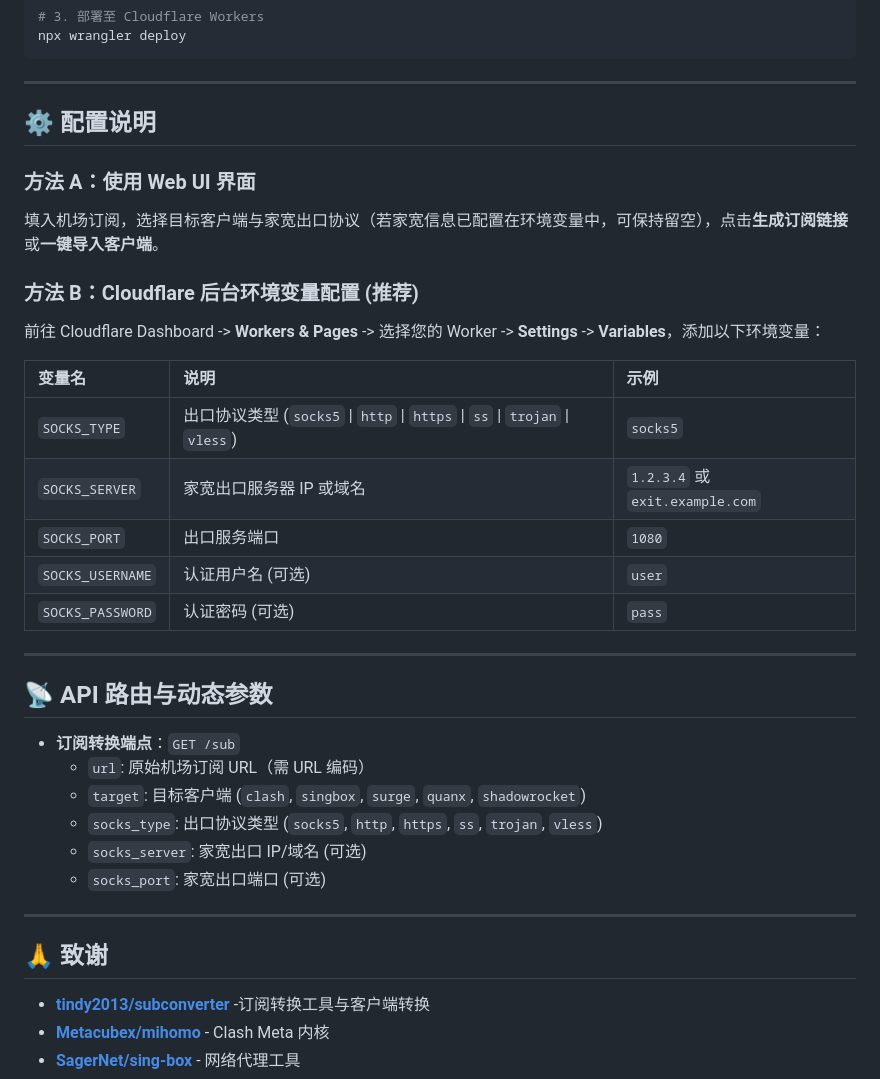
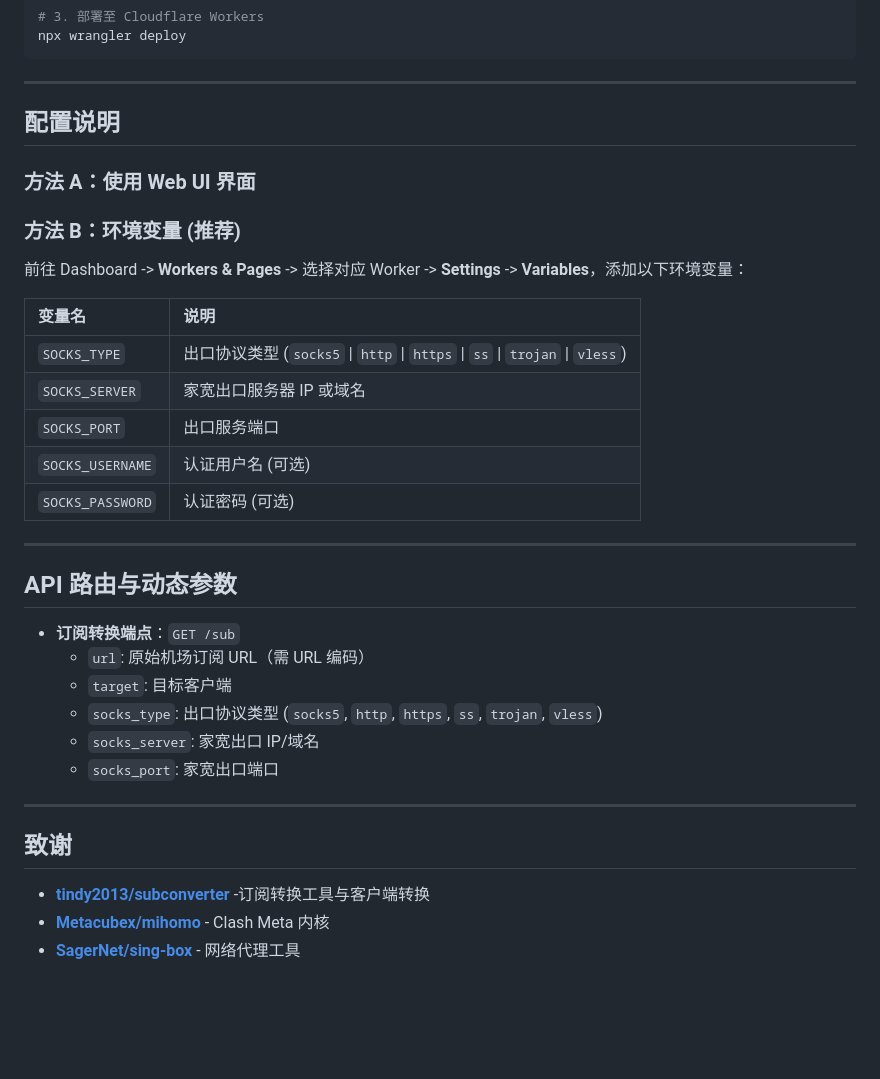
Before and after one commit to Mareixcode/cf-sub, a Markdown page: README.md, the part around one of its changes. Drawn GitHub-style; blank space fills up the shorter version.

Commit message:
docs: 更新 README 文档，修正项目描述及核心特性，优化格式

```diff
--- a/README.md
+++ b/README.md
@@ -81,38 +78,36 @@ npx wrangler deploy
 
 ---
 
-## ⚙️ 配置说明
+## 配置说明
 
 ### 方法 A：使用 Web UI 界面
 
-填入机场订阅，选择目标客户端与家宽出口协议（若家宽信息已配置在环境变量中，可保持留空），点击**生成订阅链接**或**一键导入客户端**。
+### 方法 B：环境变量 (推荐)
 
-### 方法 B：Cloudflare 后台环境变量配置 (推荐)
+前往 Dashboard -> **Workers & Pages** -> 选择对应 Worker -> **Settings** -> **Variables**，添加以下环境变量：
 
-前往 Cloudflare Dashboard -> **Workers & Pages** -> 选择您的 Worker -> **Settings** -> **Variables**，添加以下环境变量：
-
-| 变量名 | 说明 | 示例 |
-| :--- | :--- | :--- |
-| `SOCKS_TYPE` | 出口协议类型 (`socks5` \| `http` \| `https` \| `ss` \| `trojan` \| `vless`) | `socks5` |
-| `SOCKS_SERVER` | 家宽出口服务器 IP 或域名 | `1.2.3.4` 或 `exit.example.com` |
-| `SOCKS_PORT` | 出口服务端口 | `1080` |
-| `SOCKS_USERNAME` | 认证用户名 (可选) | `user` |
-| `SOCKS_PASSWORD` | 认证密码 (可选) | `pass` |
+| 变量名 | 说明 |
+| :--- | :--- |
+| `SOCKS_TYPE` | 出口协议类型 (`socks5` \| `http` \| `https` \| `ss` \| `trojan` \| `vless`) |
+| `SOCKS_SERVER` | 家宽出口服务器 IP 或域名 |
+| `SOCKS_PORT` | 出口服务端口 |
+| `SOCKS_USERNAME` | 认证用户名 (可选) |
+| `SOCKS_PASSWORD` | 认证密码 (可选) |
 
 ---
 
-## 📡 API 路由与动态参数
+## API 路由与动态参数
 
 - **订阅转换端点**：`GET /sub`
   - `url`: 原始机场订阅 URL（需 URL 编码）
-  - `target`: 目标客户端 (`clash`, `singbox`, `surge`, `quanx`, `shadowrocket`)
+  - `target`: 目标客户端
   - `socks_type`: 出口协议类型 (`socks5`, `http`, `https`, `ss`, `trojan`, `vless`)
-  - `socks_server`: 家宽出口 IP/域名 (可选)
-  - `socks_port`: 家宽出口端口 (可选)
+  - `socks_server`: 家宽出口 IP/域名
+  - `socks_port`: 家宽出口端口
 
 ---
 
-## 🙏 致谢
+## 致谢
 
 - **[tindy2013/subconverter](https://github.com/tindy2013/subconverter)** -订阅转换工具与客户端转换
 - **[Metacubex/mihomo](https://github.com/Metacubex/mihomo)** - Clash Meta 内核
```
Also changed, not shown: other parts of README.md (+13 -17 lines).
